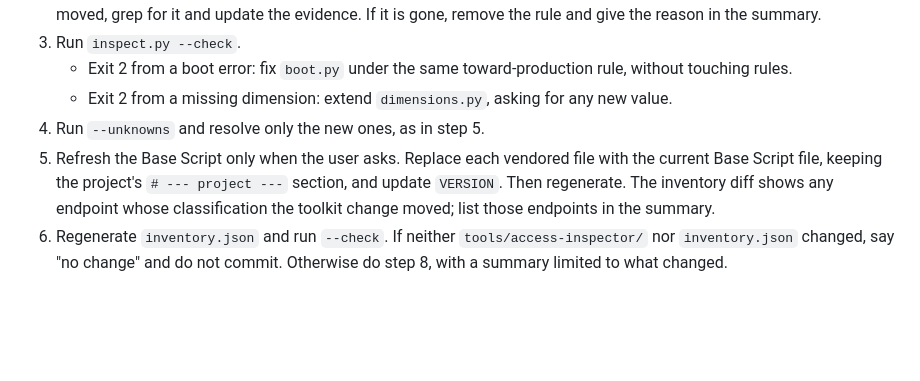
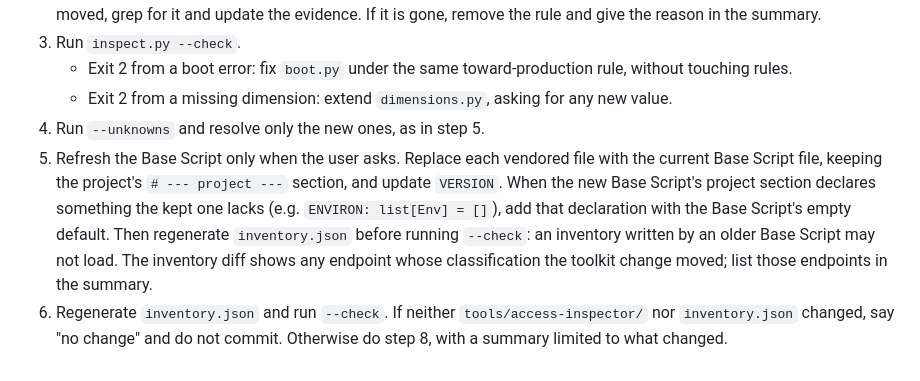
Before and after one commit to BastienTeissier/all-access-inspector, a Markdown page: skills/all-access-inspector/SKILL.md, the part around the change. GitHub-like rendering; blank space fills up the shorter version.

Commit message:
docs(skill): keep new project-section declarations through a refresh
Keeping a project section written before ENVIRON existed left the refreshed boot() with an undefined name, and the old inventory had no boot_environment.environ to load.

```diff
--- a/skills/all-access-inspector/SKILL.md
+++ b/skills/all-access-inspector/SKILL.md
@@ -97,5 +97,5 @@ A project already has `tools/access-inspector/`. Keep what the team decided and
    - Exit 2 from a boot error: fix `boot.py` under the same toward-production rule, without touching rules.
    - Exit 2 from a missing dimension: extend `dimensions.py`, asking for any new value.
 4. Run `--unknowns` and resolve only the new ones, as in step 5.
-5. Refresh the Base Script only when the user asks. Replace each vendored file with the current Base Script file, keeping the project's `# --- project ---` section, and update `VERSION`. Then regenerate. The inventory diff shows any endpoint whose classification the toolkit change moved; list those endpoints in the summary.
+5. Refresh the Base Script only when the user asks. Replace each vendored file with the current Base Script file, keeping the project's `# --- project ---` section, and update `VERSION`. When the new Base Script's project section declares something the kept one lacks (e.g. `ENVIRON: list[Env] = []`), add that declaration with the Base Script's empty default. Then regenerate `inventory.json` before running `--check`: an inventory written by an older Base Script may not load. The inventory diff shows any endpoint whose classification the toolkit change moved; list those endpoints in the summary.
 6. Regenerate `inventory.json` and run `--check`. If neither `tools/access-inspector/` nor `inventory.json` changed, say "no change" and do not commit. Otherwise do step 8, with a summary limited to what changed.
```
